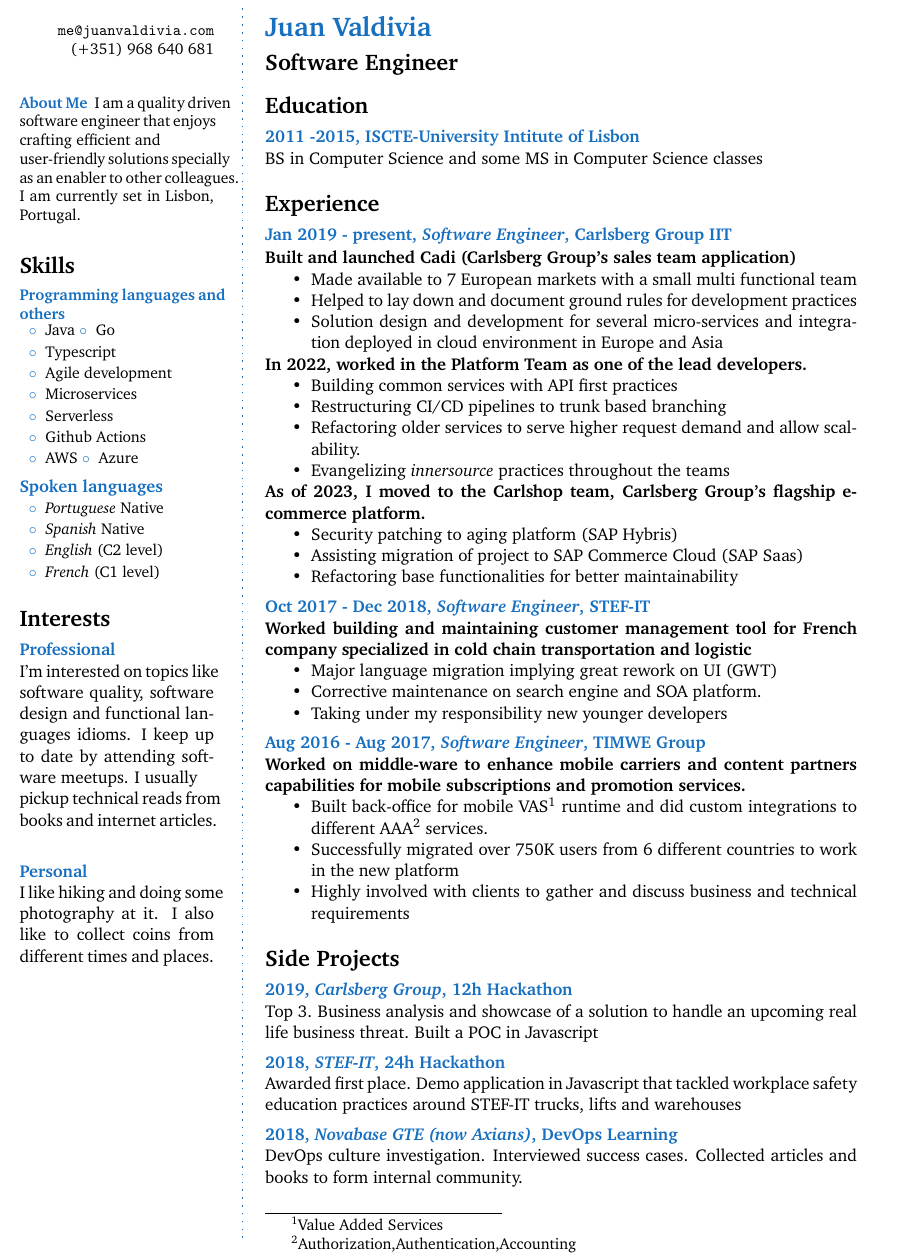
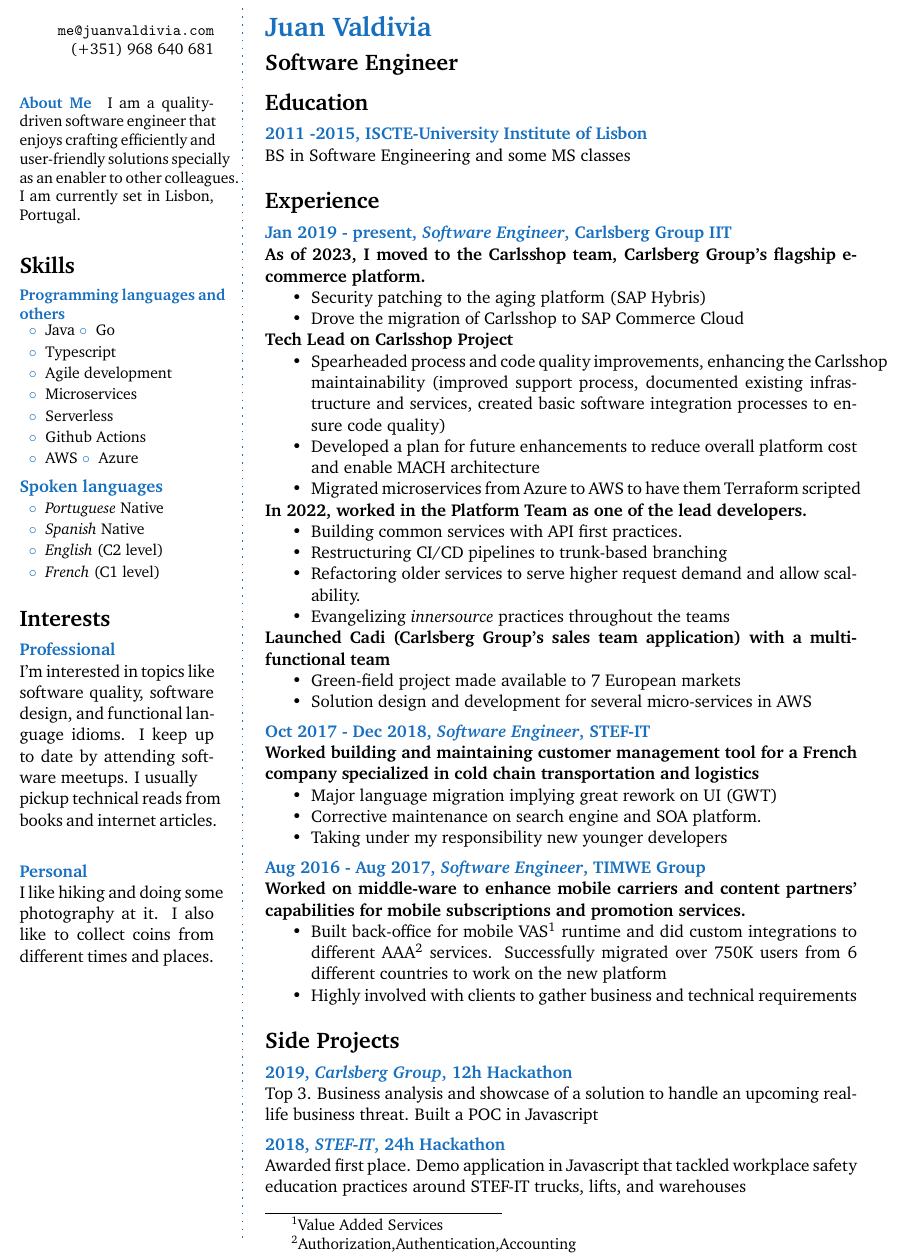
Before and after one commit to jsmvaldivia/cv, a LaTeX CV (cv.tex): part of the page, cut so that both start at the same text. Compiled offline with pdfLaTeX.

Commit message:
fix: updated with new info and fixed some typos

```diff
--- a/cv.tex
+++ b/cv.tex
@@ -33,8 +33,8 @@
 
 \aboutme{\footnotesize About Me}
 {\footnotesize
-I am a quality driven software engineer
-that enjoys crafting efficient and \\
+I am a quality-driven software engineer
+that enjoys crafting efficiently and \\
 user-friendly
 solutions specially as an enabler to other
 colleagues.
@@ -75,7 +75,7 @@ colleagues.
 %------------------------------------------------
 
 \CVItem{Professional}{
-I'm interested on topics like software quality, software design and functional languages idioms.
+I'm interested in topics like software quality, software design, and functional language idioms.
 I keep up to date by attending software
 meetups. I usually \\ pickup technical reads from books and internet articles.
 }
@@ -104,7 +104,7 @@ meetups. I usually \\ pickup technical reads from books and internet articles.
 
 \CVSection{Education}
 %------------------------------------------------
-\CVItem{2011 -2015, ISCTE-University Intitute of Lisbon}{BS in Computer Science and some MS in Computer Science classes}
+\CVItem{2011 -2015, ISCTE-University Institute of Lisbon}{BS in Software Engineering and some MS classes}
 
 \Sep
 
@@ -112,33 +112,36 @@ meetups. I usually \\ pickup technical reads from books and internet articles.
 %------------------------------------------------
 \CVItem{Jan 2019 - present, \textit{Software Engineer}, Carlsberg Group IIT}{
 \vspace{1pt}
-\textbf{Built and launched Cadi (Carlsberg Group's sales team application)}
+\textbf{As of 2023, I moved to the Carlsshop team, Carlsberg Group's flagship e-commerce platform.}
 \begin{itemize}
-	\item Made available to 7 European markets with a small multi functional team
-	\item Helped to lay down and document ground rules for development practices
-        \item Solution design and development for several micro-services and integration deployed in cloud environment in Europe and Asia
+	\item Security patching to the aging platform (SAP Hybris)
+	\item Drove the migration of Carlsshop to SAP Commerce Cloud
 \end{itemize}
+\textbf{Tech Lead on Carlsshop Project}
+\begin{itemize}
+	\item Spearheaded process and code quality improvements, enhancing the Carlsshop maintainability (improved support process, documented existing infrastructure and services, created basic software integration processes to ensure code quality)
+        \item Developed a plan for future enhancements to reduce overall platform cost and enable MACH architecture
+        \item Migrated microservices from Azure to AWS to have them Terraform scripted
 
+\end{itemize}
 \textbf{In 2022, worked in the Platform Team as one of the lead developers.}
 \begin{itemize}
-	\item Building common services with API first practices
-	\item Restructuring CI/CD pipelines to trunk based branching
+	\item Building common services with API first practices.
+	\item Restructuring CI/CD pipelines to trunk-based branching
 	\item Refactoring older services to serve higher request demand and allow scalability.
 	\item Evangelizing \textit{innersource} practices throughout the teams
 \end{itemize}
-
-\textbf{As of 2023, I moved to the Carlshop team, Carlsberg Group's flagship e-commerce platform.}
+\textbf{Launched Cadi (Carlsberg Group's sales team application) with a multi-functional team}
 \begin{itemize}
-	\item Security patching to aging platform (SAP Hybris)
-	\item Assisting migration of project to SAP Commerce Cloud (SAP Saas)
-	\item Refactoring base functionalities for better maintainability
+	\item Green-field project made available to 7 European markets
+        \item Solution design and development for several micro-services in AWS
 \end{itemize}
 }
 
 %------------------------------------------------
 
 \CVItem{Oct 2017 - Dec 2018, \textit{Software Engineer}, STEF-IT}{
-\textbf{Worked building and maintaining customer management tool for French company specialized in cold chain transportation and logistic}
+\textbf{Worked building and maintaining customer management tool for a French company specialized in cold chain transportation and logistics}
 \begin{itemize}
 	\item Major language migration implying great rework on UI (GWT)
 	\item Corrective maintenance on search engine and SOA platform.
@@ -148,11 +151,10 @@ meetups. I usually \\ pickup technical reads from books and internet articles.
 %------------------------------------------------
 
 \CVItem{Aug 2016 - Aug 2017, \textit{Software Engineer}, TIMWE Group}{
-\textbf{Worked on middle-ware to enhance mobile carriers and content partners capabilities for mobile subscriptions and promotion services.}
+\textbf{Worked on middle-ware to enhance mobile carriers and content partners' capabilities for mobile subscriptions and promotion services.}
 \begin{itemize}
-	\item Built back-office for mobile VAS\footnote{Value Added Services} runtime and did custom integrations to different AAA\footnote{Authorization,Authentication,Accounting} services.
-	\item Successfully migrated over 750K users from 6 different countries to work in the new platform
-	\item Highly involved with clients to gather and discuss business and technical requirements
+	\item Built back-office for mobile VAS\footnote{Value Added Services} runtime and did custom integrations to different AAA\footnote{Authorization,Authentication,Accounting} services. Successfully migrated over 750K users from 6 different countries to work on the new platform
+	\item Highly involved with clients to gather business and technical requirements
 
 \end{itemize}
 }
@@ -165,10 +167,8 @@ meetups. I usually \\ pickup technical reads from books and internet articles.
 
 %------------------------------------------------
 
-\CVItem{2019, \textit{Carlsberg Group}, 12h Hackathon}{Top 3. Business analysis and showcase of a solution to handle an upcoming real life business threat. Built a POC in Javascript}
+\CVItem{2019, \textit{Carlsberg Group}, 12h Hackathon}{Top 3. Business analysis and showcase of a solution to handle an upcoming real-life business threat. Built a POC in Javascript}
 
-\CVItem{2018, \textit{STEF-IT}, 24h Hackathon}{Awarded first place. Demo application in Javascript that tackled workplace safety education practices around STEF-IT trucks, lifts and warehouses }
-
-\CVItem{2018, \textit{Novabase GTE (now Axians)}, DevOps Learning}{DevOps culture investigation. Interviewed success cases. Collected articles and books to form internal community. }
+\CVItem{2018, \textit{STEF-IT}, 24h Hackathon}{Awarded first place. Demo application in Javascript that tackled workplace safety education practices around STEF-IT trucks, lifts, and warehouses }
 
 \end{document}
```
